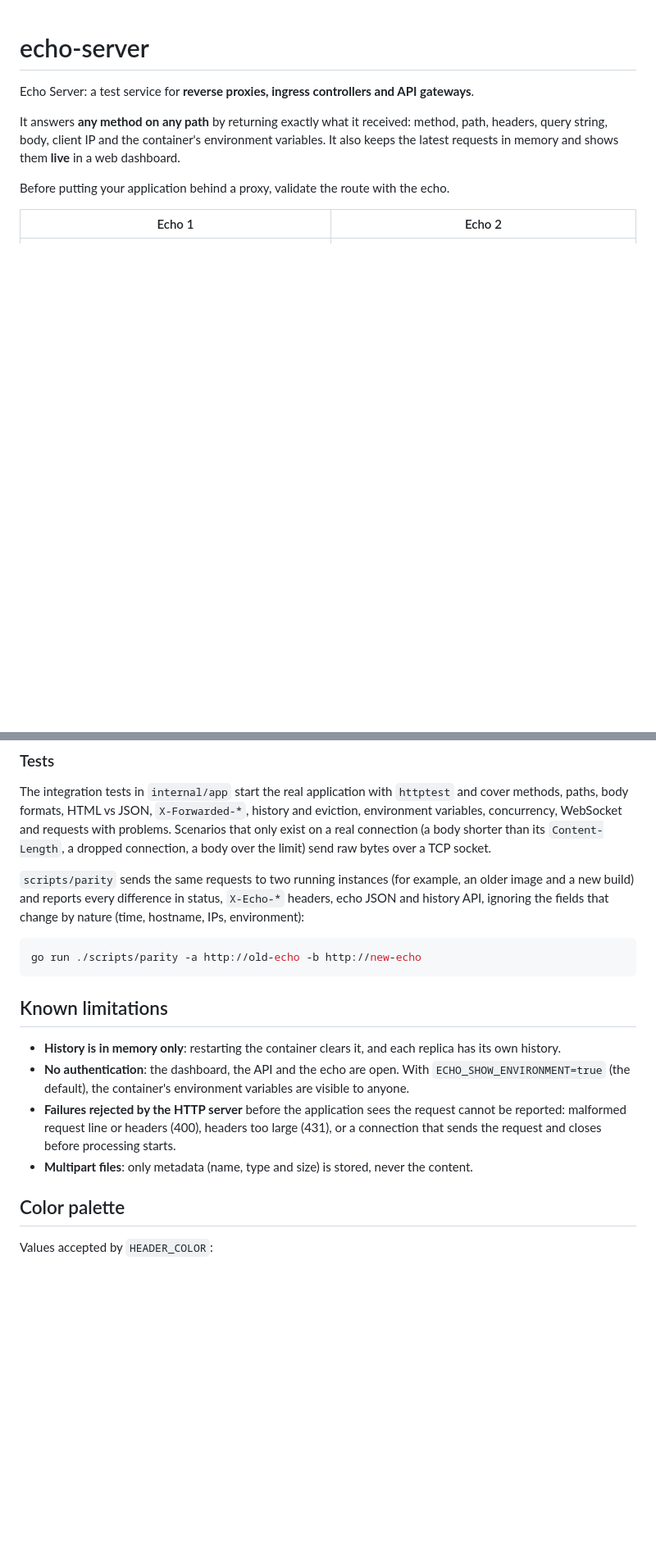
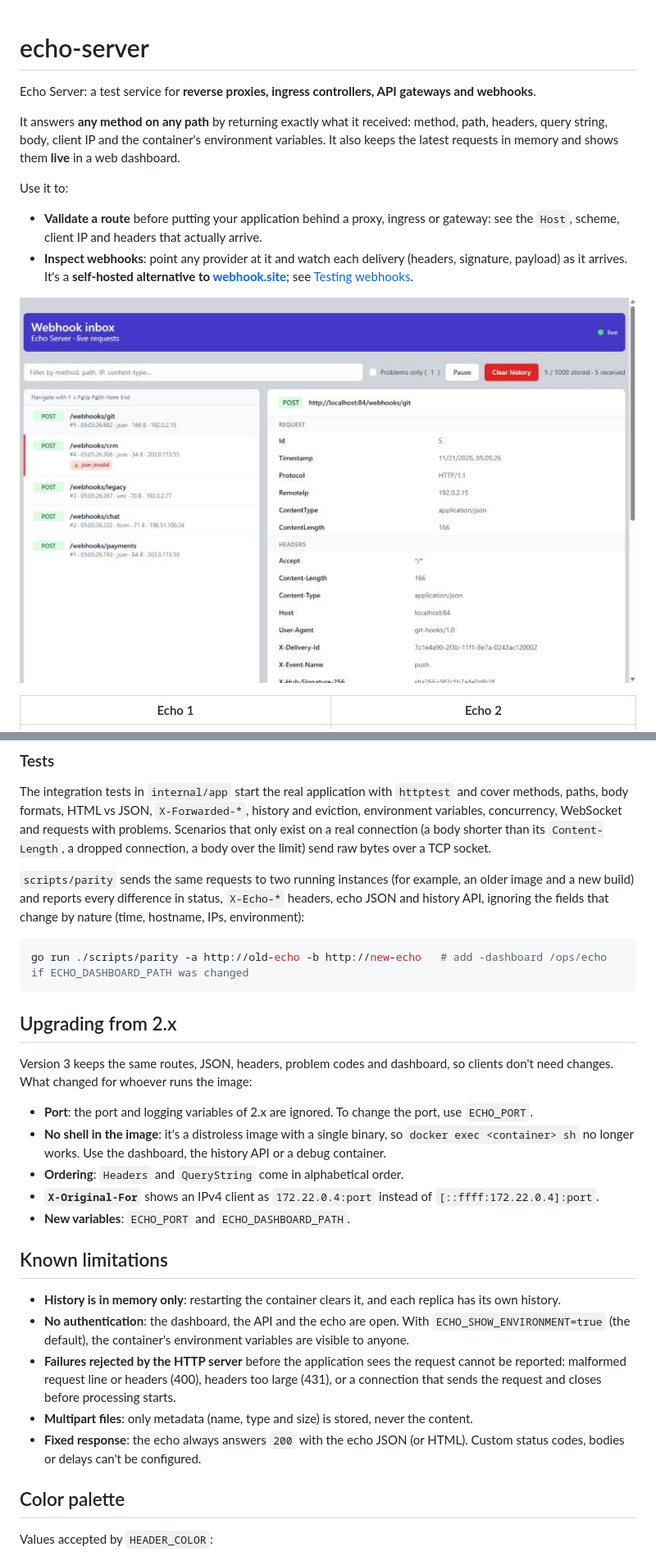
Before and after one commit to luizcarlosfaria/echo-server, a Markdown page: README.md, 2 parts joined by grey strips. Shown at 82% size. GitHub-like rendering; pictures changed too: docs/assets/Echo-Dashboard.jpg (added); blank space fills up the shorter version.

````diff
--- a/README.md
+++ b/README.md
@@ -1,10 +1,15 @@
 # echo-server
 
-Echo Server: a test service for **reverse proxies, ingress controllers and API gateways**.
+Echo Server: a test service for **reverse proxies, ingress controllers, API gateways and webhooks**.
 
 It answers **any method on any path** by returning exactly what it received: method, path, headers, query string, body, client IP and the container's environment variables. It also keeps the latest requests in memory and shows them **live** in a web dashboard.
 
-Before putting your application behind a proxy, validate the route with the echo.
+Use it to:
+
+- **Validate a route** before putting your application behind a proxy, ingress or gateway: see the `Host`, scheme, client IP and headers that actually arrive.
+- **Inspect webhooks**: point any provider at it and watch each delivery (headers, signature, payload) as it arrives. It's a **self-hosted alternative to [webhook.site](https://webhook.site)**; see [Testing webhooks](#testing-webhooks).
+
+![Live dashboard](https://raw.githubusercontent.com/luizcarlosfaria/echo-server/master/docs/assets/Echo-Dashboard.jpg)
 
 | Echo 1  | Echo 2 |
 | ------------- | ------------- |
@@ -357,8 +400,18 @@ The integration tests in `internal/app` start the real application with `httptes
 `scripts/parity` sends the same requests to two running instances (for example, an older image and a new build) and reports every difference in status, `X-Echo-*` headers, echo JSON and history API, ignoring the fields that change by nature (time, hostname, IPs, environment):
 
 ```sh
-go run ./scripts/parity -a http://old-echo -b http://new-echo
+go run ./scripts/parity -a http://old-echo -b http://new-echo   # add -dashboard /ops/echo if ECHO_DASHBOARD_PATH was changed
 ```
+
+## Upgrading from 2.x
+
+Version 3 keeps the same routes, JSON, headers, problem codes and dashboard, so clients don't need changes. What changed for whoever runs the image:
+
+- **Port**: the port and logging variables of 2.x are ignored. To change the port, use `ECHO_PORT`.
+- **No shell in the image**: it's a distroless image with a single binary, so `docker exec <container> sh` no longer works. Use the dashboard, the history API or a debug container.
+- **Ordering**: `Headers` and `QueryString` come in alphabetical order.
+- **`X-Original-For`** shows an IPv4 client as `172.22.0.4:port` instead of `[::ffff:172.22.0.4]:port`.
+- **New variables**: `ECHO_PORT` and `ECHO_DASHBOARD_PATH`.
 
 ## Known limitations
 
@@ -366,6 +419,7 @@ go run ./scripts/parity -a http://old-echo -b http://new-echo
 - **No authentication**: the dashboard, the API and the echo are open. With `ECHO_SHOW_ENVIRONMENT=true` (the default), the container's environment variables are visible to anyone.
 - **Failures rejected by the HTTP server** before the application sees the request cannot be reported: malformed request line or headers (400), headers too large (431), or a connection that sends the request and closes before processing starts.
 - **Multipart files**: only metadata (name, type and size) is stored, never the content.
+- **Fixed response**: the echo always answers `200` with the echo JSON (or HTML). Custom status codes, bodies or delays can't be configured.
 
 ## Color palette
 
````
Also changed, not shown: other parts of README.md (+52 -14 lines).
